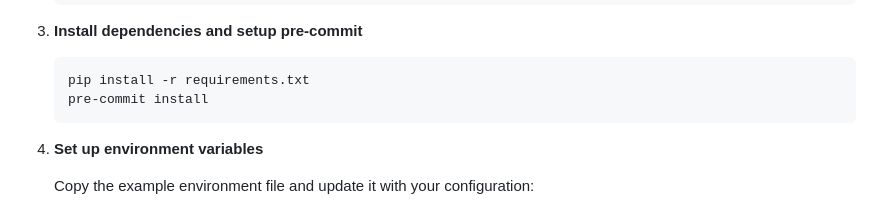
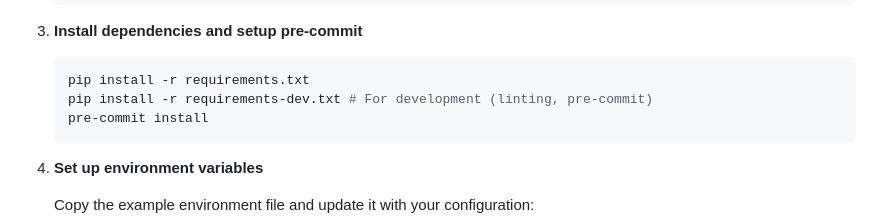
Before and after one commit to DevMohammad-SA/Twibble, a Markdown page: README.md, the part around the change. Drawn GitHub-style.

Commit message:
Include dev dependencies setup in README
Added instructions for installing development dependencies.

````diff
--- a/README.md
+++ b/README.md
@@ -67,6 +67,7 @@ _Screenshots coming soon!_
 
    ```bash
    pip install -r requirements.txt
+   pip install -r requirements-dev.txt # For development (linting, pre-commit)
    pre-commit install
    ```
 
````
